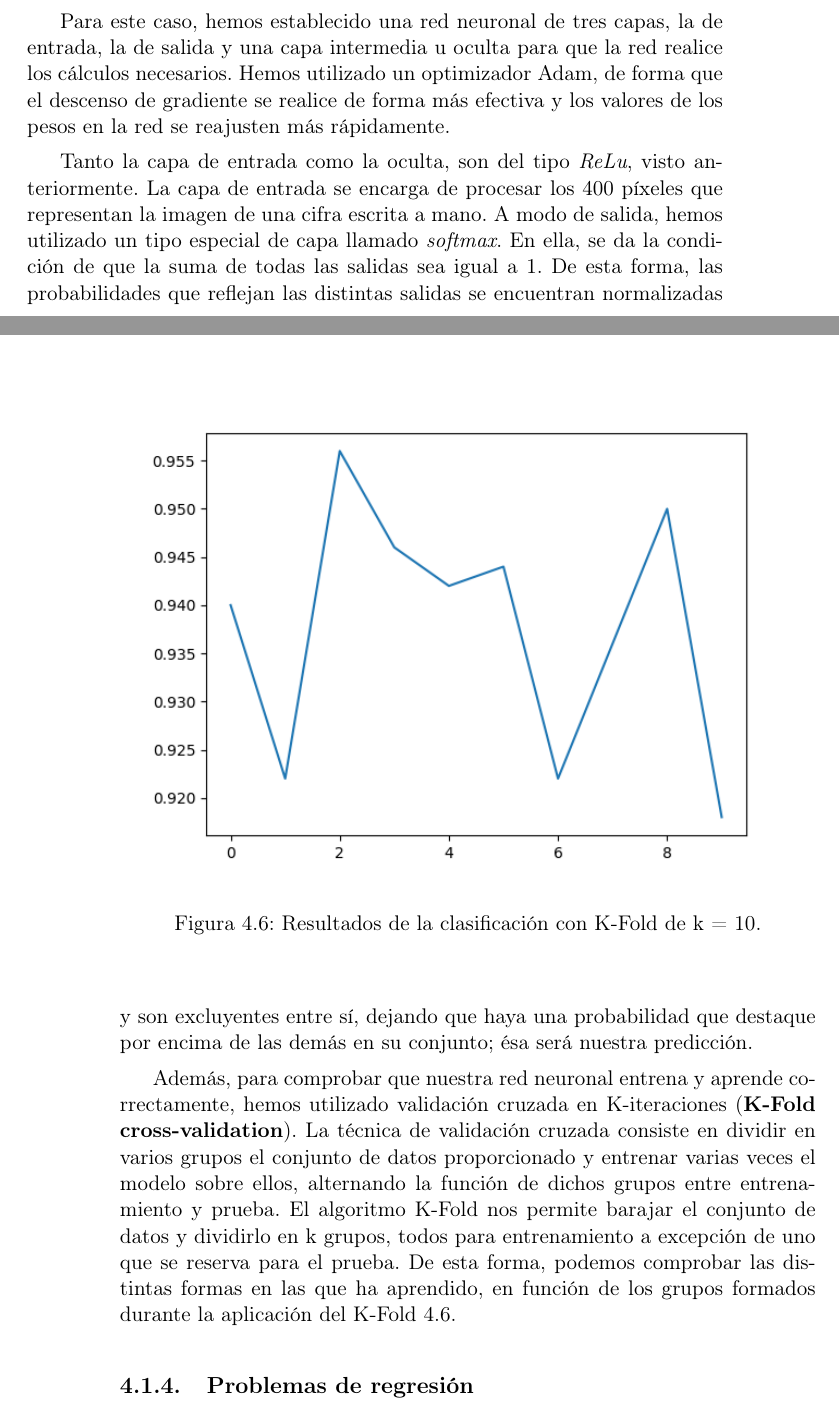
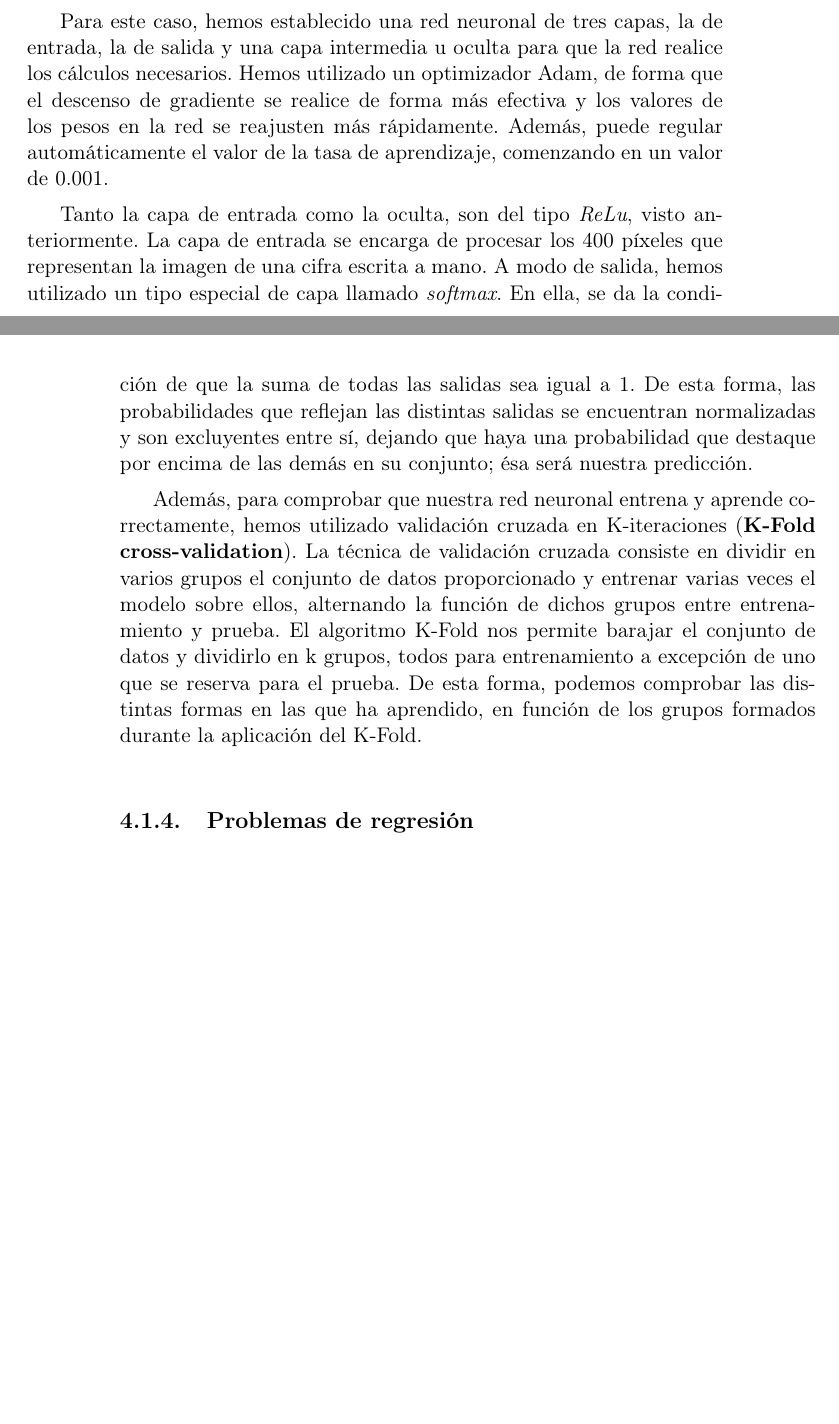
Before and after one commit to delcanovega/TFG-Memoria, a LaTeX book (TFMTeXiS.tex, which reads Capitulos/AprendizajeProfundo.tex): two parts of pages 55 and 56 of 80, joined at a grey line, cut so that both start at the same text, the shorter picture padded with empty space. Compiled offline with pdfLaTeX; a LaTeX package or settings file that is missing is left out.

Commit message:
Corregidos apartados clasificación y regresión

```diff
--- a/Capitulos/AprendizajeProfundo.tex
+++ b/Capitulos/AprendizajeProfundo.tex
@@ -76,14 +76,11 @@ En nuestro ejemplo de aprendizaje supervisado sobre clasificación, hemos elegid
 \figura{Bitmap/AprendizajeProfundo/Ejemplo_Cifras}{width=1\textwidth}{fig:cifras}%
        {Imagen del conjunto de datos de cifras escritas a mano de MNIST.}
 
-Para este caso, hemos establecido una red neuronal de tres capas, la de entrada, la de salida y una capa intermedia u oculta para que la red realice los cálculos necesarios. Hemos utilizado un optimizador Adam, de forma que el descenso de gradiente se realice de forma más efectiva y los valores de los pesos en la red se reajusten más rápidamente.
+Para este caso, hemos establecido una red neuronal de tres capas, la de entrada, la de salida y una capa intermedia u oculta para que la red realice los cálculos necesarios. Hemos utilizado un optimizador Adam, de forma que el descenso de gradiente se realice de forma más efectiva y los valores de los pesos en la red se reajusten más rápidamente. Además, puede regular automáticamente el valor de la tasa de aprendizaje, comenzando en un valor de 0.001.
 
 Tanto la capa de entrada como la oculta, son del tipo \textit{ReLu}, visto anteriormente. La capa de entrada se encarga de procesar los 400 píxeles que representan la imagen de una cifra escrita a mano. A modo de salida, hemos utilizado un tipo especial de capa llamado \textit{softmax}. En ella, se da la condición de que la suma de todas las salidas sea igual a 1. De esta forma, las probabilidades que reflejan las distintas salidas se encuentran normalizadas y son excluyentes entre sí, dejando que haya una probabilidad que destaque por encima de las demás en su conjunto; ésa será nuestra predicción.
 
-Además, para comprobar que nuestra red neuronal entrena y aprende correctamente, hemos utilizado validación cruzada en K-iteraciones (\textbf{K-Fold cross-validation}). La técnica de validación cruzada consiste en dividir en varios grupos el conjunto de datos proporcionado y entrenar varias veces el modelo sobre ellos, alternando la función de dichos grupos entre entrenamiento y prueba. El algoritmo K-Fold nos permite barajar el conjunto de datos y dividirlo en k grupos, todos para entrenamiento a excepción de uno que se reserva para el prueba. De esta forma, podemos comprobar las distintas formas en las que ha aprendido, en función de los grupos formados durante la aplicación del K-Fold \ref{fig:Class_accuracy}.
-
-\figura{Bitmap/AprendizajeProfundo/ClassificationNN/Class_accuracy3}{width=1\textwidth}{fig:Class_accuracy}%
-        {Resultados de la clasificación con K-Fold de k = 10.}
+Además, para comprobar que nuestra red neuronal entrena y aprende correctamente, hemos utilizado validación cruzada en K-iteraciones (\textbf{K-Fold cross-validation}). La técnica de validación cruzada consiste en dividir en varios grupos el conjunto de datos proporcionado y entrenar varias veces el modelo sobre ellos, alternando la función de dichos grupos entre entrenamiento y prueba. El algoritmo K-Fold nos permite barajar el conjunto de datos y dividirlo en k grupos, todos para entrenamiento a excepción de uno que se reserva para el prueba. De esta forma, podemos comprobar las distintas formas en las que ha aprendido, en función de los grupos formados durante la aplicación del K-Fold.
 
 \subsection{Problemas de regresión}
 Los problemas de regresión se distinguen de los de clasificación en que la respuesta de la red neuronal no pertenece a un grupo, sino que se intenta predecir un valor real. La forma de entender este tipo de problemas sería tomando como ejemplo una red neuronal que sea capaz de predecir el precio de una casa en función de su tamaño, número de habitaciones, localización, etc.
```
Also changed, not shown: Capitulos/AprendizajeProfundo.tex (2 more changed lines).
